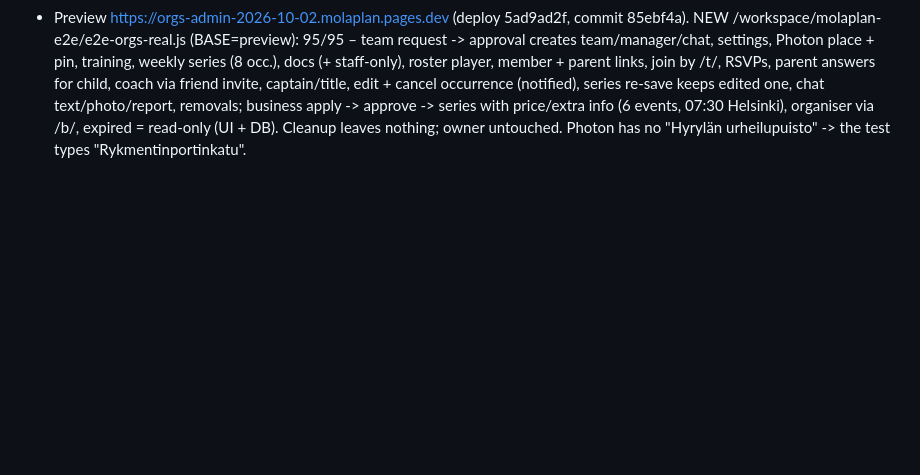
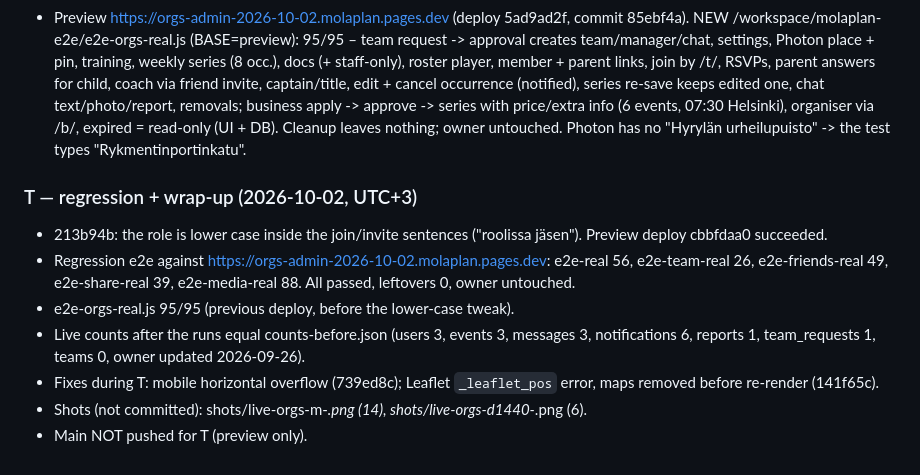
Before and after one commit to molaplan1-cloud/molaplan1, a Markdown page: AGENT-NOTES.md, the part around the change. GitHub-like rendering; blank space fills up the shorter version.

Commit message:
notes: T regression results

```diff
--- a/AGENT-NOTES.md
+++ b/AGENT-NOTES.md
@@ -545,3 +545,12 @@ mg_block.js, i18n_d.py – all already applied, don't rerun; sqltest.sh = scratc
   text/photo/report, removals; business apply -> approve -> series with price/extra info (6 events, 07:30 Helsinki),
   organiser via /b/<token>, expired = read-only (UI + DB). Cleanup leaves nothing; owner untouched. Photon has no
   "Hyrylän urheilupuisto" -> the test types "Rykmentinportinkatu".
+
+### T — regression + wrap-up (2026-10-02, UTC+3)
+- 213b94b: the role is lower case inside the join/invite sentences ("roolissa jäsen"). Preview deploy cbbfdaa0 succeeded.
+- Regression e2e against https://orgs-admin-2026-10-02.molaplan.pages.dev: e2e-real 56, e2e-team-real 26, e2e-friends-real 49, e2e-share-real 39, e2e-media-real 88. All passed, leftovers 0, owner untouched.
+- e2e-orgs-real.js 95/95 (previous deploy, before the lower-case tweak).
+- Live counts after the runs equal counts-before.json (users 3, events 3, messages 3, notifications 6, reports 1, team_requests 1, teams 0, owner updated 2026-09-26).
+- Fixes during T: mobile horizontal overflow (739ed8c); Leaflet `_leaflet_pos` error, maps removed before re-render (141f65c).
+- Shots (not committed): shots/live-orgs-m-*.png (14), shots/live-orgs-d1440-*.png (6).
+- Main NOT pushed for T (preview only).
```
